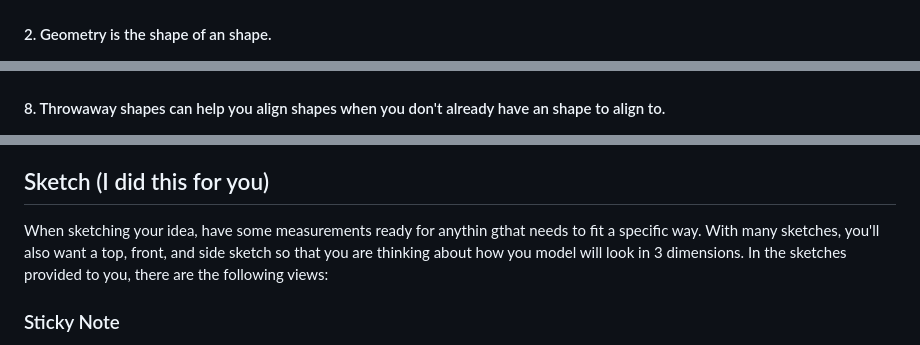
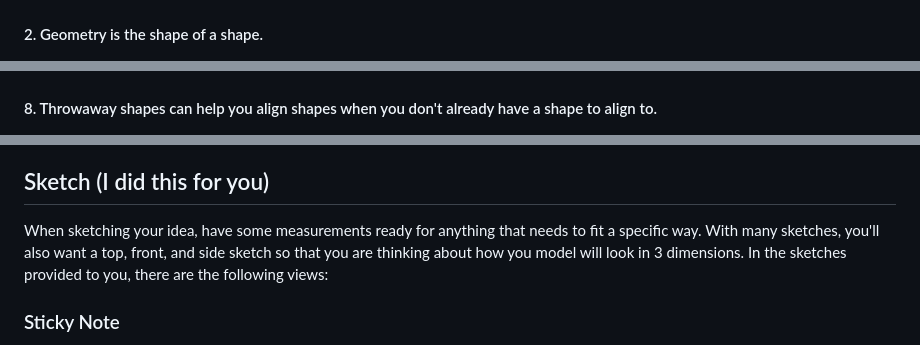
Before and after one commit to SmugPumpkins/TinkerCAD-Crash-Course, a Markdown page: README.md, 3 parts joined by grey strips. Drawn GitHub-style.

```diff
--- a/README.md
+++ b/README.md
@@ -14,7 +14,7 @@ This tutorial will showcase some of the most important tools we can use in Tinke
 
 ![alt text](image-10.png)
 
-#### 2. Geometry is the shape of an shape.
+#### 2. Geometry is the shape of a shape.
 
 ![alt text](image-11.png)
 
@@ -40,7 +40,7 @@ This tutorial will showcase some of the most important tools we can use in Tinke
 
 ![alt text](image-18.png)
 
-#### 8. Throwaway shapes can help you align shapes when you don't already have an shape to align to.
+#### 8. Throwaway shapes can help you align shapes when you don't already have a shape to align to.
 
 ![alt text](image-19.png)
 
@@ -92,7 +92,7 @@ The best workflow for designing in TinkerCAD is:
 5. Slice and print!
 
 ## Sketch (I did this for you)
-When sketching your idea, have some measurements ready for anythin gthat needs to fit a specific way. With many sketches, you'll also want a top, front, and side sketch so that you are thinking about how you model will look in 3 dimensions. In the sketches provided to you, there are the following views:
+When sketching your idea, have some measurements ready for anything that needs to fit a specific way. With many sketches, you'll also want a top, front, and side sketch so that you are thinking about how you model will look in 3 dimensions. In the sketches provided to you, there are the following views:
 
 ### Sticky Note
 This view is just to keep in mind that a typical pad of Post-It Notes is `75mm` * `75mm`. We won't include the front or side view because we mostly just care about length and width.
```
